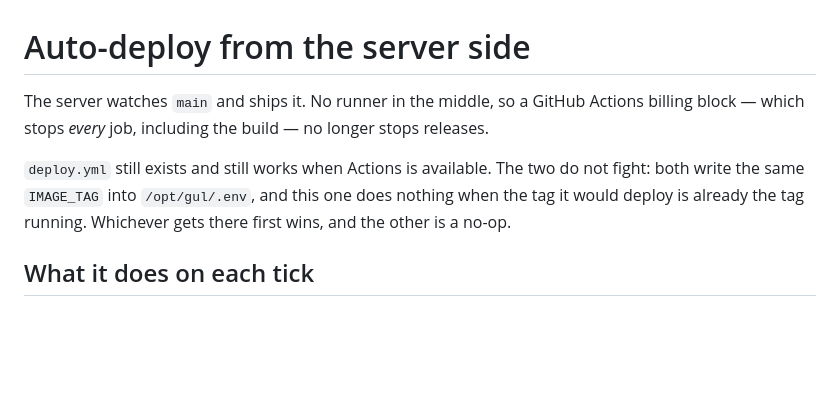
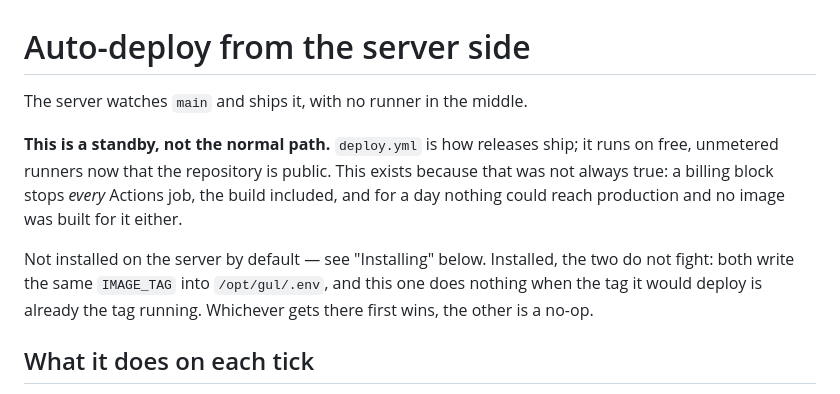
Before and after one commit to bycharyyev/gul, a Markdown page: infra/autodeploy/README.md, the part around the change. Drawn GitHub-style; blank space fills up the shorter version.

Commit message:
Bring the project map up to what was built
CLAUDE.md described a codebase from before storefronts, the seller API,
versioning and the chat work — which makes it worse than no map, because
it reads as current. It now covers what a shop key is and why the shop is
read off it rather than a path, why the two scope lists are separate, why
the deprecation headers are middleware, and the chat room kinds including
why official identity is a server column and never a title.

The autodeploy README claimed Actions was unavailable. It is available
again, so it says what that directory actually is now: a standby that is
not installed, and the reason it exists.

Co-Authored-By: Claude Opus 5 <noreply@anthropic.com>

```diff
--- a/infra/autodeploy/README.md
+++ b/infra/autodeploy/README.md
@@ -1,11 +1,15 @@
 # Auto-deploy from the server side
 
-The server watches `main` and ships it. No runner in the middle, so a GitHub Actions billing
-block — which stops *every* job, including the build — no longer stops releases.
+The server watches `main` and ships it, with no runner in the middle.
 
-`deploy.yml` still exists and still works when Actions is available. The two do not fight: both
-write the same `IMAGE_TAG` into `/opt/gul/.env`, and this one does nothing when the tag it would
-deploy is already the tag running. Whichever gets there first wins, and the other is a no-op.
+**This is a standby, not the normal path.** `deploy.yml` is how releases ship; it runs on free,
+unmetered runners now that the repository is public. This exists because that was not always true:
+a billing block stops *every* Actions job, the build included, and for a day nothing could reach
+production and no image was built for it either.
+
+Not installed on the server by default — see "Installing" below. Installed, the two do not fight:
+both write the same `IMAGE_TAG` into `/opt/gul/.env`, and this one does nothing when the tag it
+would deploy is already the tag running. Whichever gets there first wins, the other is a no-op.
 
 ## What it does on each tick
 
```
Also changed, not shown: CLAUDE.md (+7 -1 lines).
